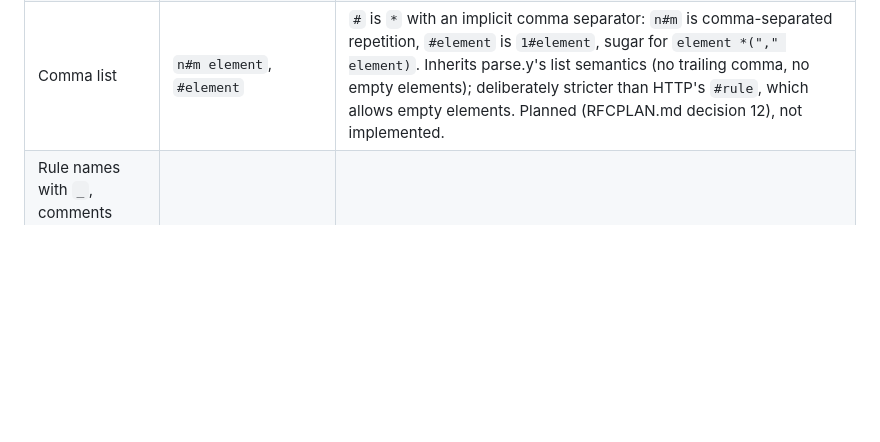
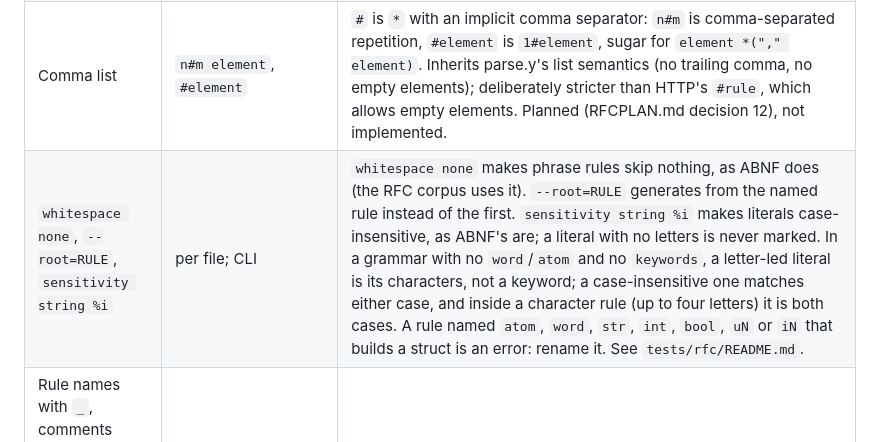
Before and after one commit to moebiusV/hbnf, a Markdown page: ABNF.md, the part around the change. Rendered like a GitHub page; blank space fills up the shorter version.

```diff
--- a/ABNF.md
+++ b/ABNF.md
@@ -171,6 +171,7 @@ of them again (a later `=` overrides).
 | Escapes in literals | `\a \b \f \n \r \t \v \\ \" \' \xHH` | `\xHH` reads hex digits greedily, as in C |
 | Negation | `~rule`, `*~rule` | `~rule` matches one code point not in the set `rule` matches (a complement); repetition composes, so `*~rule` is "until rule" (SNOBOL's `BREAK`).  A hbnf extension — ABNF has no negation — planned (RFCPLAN.md decision 11), not implemented. |
 | Comma list | `n#m element`, `#element` | `#` is `*` with an implicit comma separator: `n#m` is comma-separated repetition, `#element` is `1#element`, sugar for `element *("," element)`.  Inherits parse.y's list semantics (no trailing comma, no empty elements); deliberately stricter than HTTP's `#rule`, which allows empty elements.  Planned (RFCPLAN.md decision 12), not implemented. |
+| `whitespace none`, `--root=RULE`, `sensitivity string %i` | per file; CLI | `whitespace none` makes phrase rules skip nothing, as ABNF does (the RFC corpus uses it). `--root=RULE` generates from the named rule instead of the first. `sensitivity string %i` makes literals case-insensitive, as ABNF's are; a literal with no letters is never marked. In a grammar with no `word`/`atom` and no `keywords`, a letter-led literal is its characters, not a keyword; a case-insensitive one matches either case, and inside a character rule (up to four letters) it is both cases. A rule named `atom`, `word`, `str`, `int`, `bool`, `uN` or `iN` that builds a struct is an error: rename it. See `tests/rfc/README.md`. |
 | Rule names with `_`, comments carried into output, newline-before-`\|` continuation | — | ✓ |
 | Left recursion | `xs = xs "," x \| x` | Direct left recursion is read as a loop (`x ("," x)*`) in all four backends; indirect left recursion is refused |
 
```
Also changed, not shown: RFCPLAN.md (+13 -1 lines).
